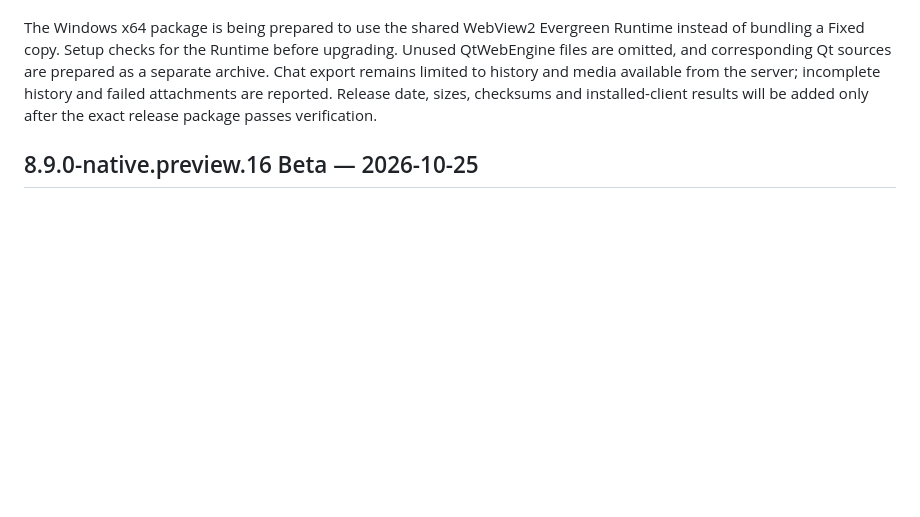
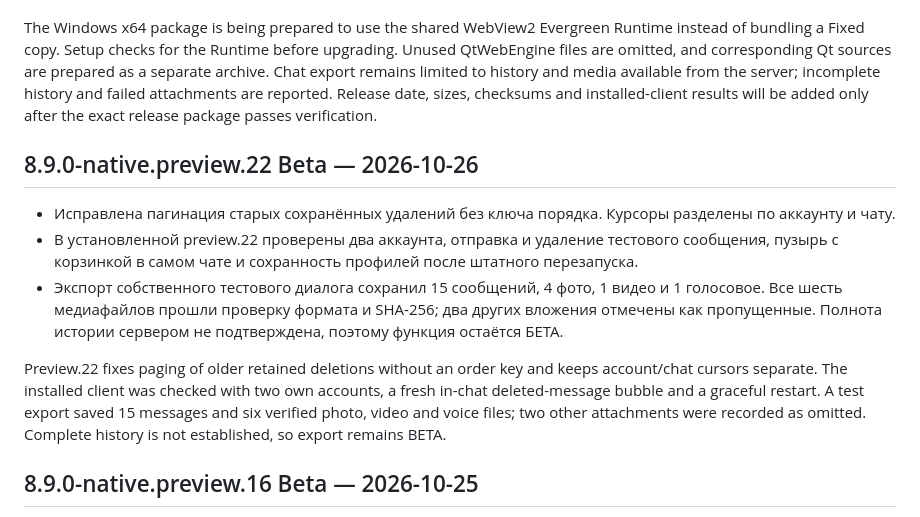
Before and after one commit to govpodi/max-mod-valmax, a Markdown page: CHANGELOG.md, the part around the change. Drawn GitHub-style; blank space fills up the shorter version.

```diff
--- a/CHANGELOG.md
+++ b/CHANGELOG.md
@@ -7,6 +7,14 @@
 - Дата, размеры, SHA-256 и результаты проверки установленного клиента будут добавлены после сборки и испытаний точного релизного пакета. Эта запись не является подтверждением выпуска.
 
 The Windows x64 package is being prepared to use the shared WebView2 Evergreen Runtime instead of bundling a Fixed copy. Setup checks for the Runtime before upgrading. Unused QtWebEngine files are omitted, and corresponding Qt sources are prepared as a separate archive. Chat export remains limited to history and media available from the server; incomplete history and failed attachments are reported. Release date, sizes, checksums and installed-client results will be added only after the exact release package passes verification.
+
+## 8.9.0-native.preview.22 Beta — 2026-10-26
+
+- Исправлена пагинация старых сохранённых удалений без ключа порядка. Курсоры разделены по аккаунту и чату.
+- В установленной preview.22 проверены два аккаунта, отправка и удаление тестового сообщения, пузырь с корзинкой в самом чате и сохранность профилей после штатного перезапуска.
+- Экспорт собственного тестового диалога сохранил 15 сообщений, 4 фото, 1 видео и 1 голосовое. Все шесть медиафайлов прошли проверку формата и SHA-256; два других вложения отмечены как пропущенные. Полнота истории сервером не подтверждена, поэтому функция остаётся БЕТА.
+
+Preview.22 fixes paging of older retained deletions without an order key and keeps account/chat cursors separate. The installed client was checked with two own accounts, a fresh in-chat deleted-message bubble and a graceful restart. A test export saved 15 messages and six verified photo, video and voice files; two other attachments were recorded as omitted. Complete history is not established, so export remains BETA.
 
 ## 8.9.0-native.preview.16 Beta — 2026-10-25
 
```
Also changed, not shown: README.en.md (+7 -4 lines), README.md (+7 -4 lines).
